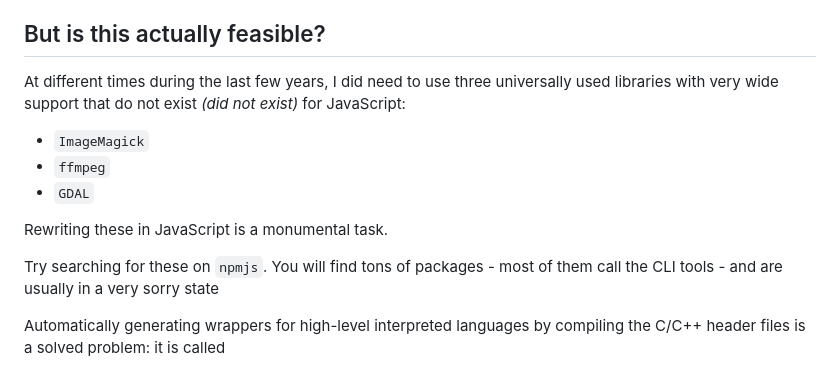
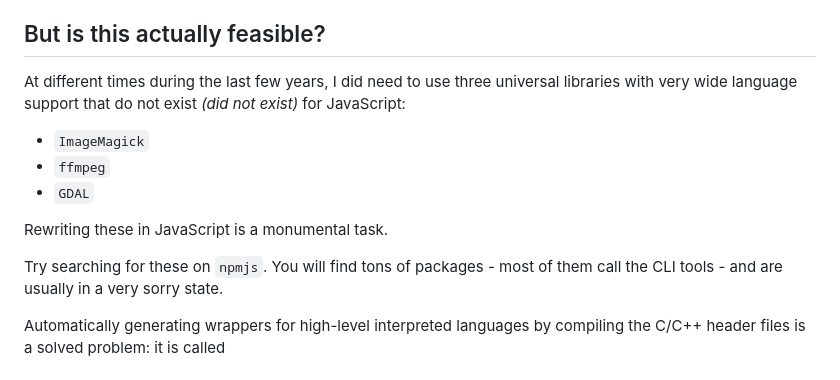
Before and after one commit to mmomtchev/guerilla-slides, a Markdown page: guerilla-slides-2024-dotjs.md, the part around the change. GitHub-like rendering.

Commit message:
next final version

```diff
--- a/guerilla-slides-2024-dotjs.md
+++ b/guerilla-slides-2024-dotjs.md
@@ -28,7 +28,7 @@ So, for the last two decades, people have been trying to rewrite all existing so
 
 [comment]: # (!!!)
 
-At different times during the last few years, I did need to use three universally used libraries with very wide support that do not exist *(did not exist)* for JavaScript:
+At different times during the last few years, I did need to use three universal libraries with very wide language support that do not exist *(did not exist)* for JavaScript:
 
 * `ImageMagick`
 * `ffmpeg`
@@ -36,7 +36,7 @@ At different times during the last few years, I did need to use three universall
 
 Rewriting these in JavaScript is a monumental task.
 
-Try searching for these on `npmjs`. You will find tons of packages - most of them call the CLI tools - and are usually in a very sorry state
+Try searching for these on `npmjs`. You will find tons of packages - most of them call the CLI tools - and are usually in a very sorry state.
 
 [comment]: # (!!!)
 
```
